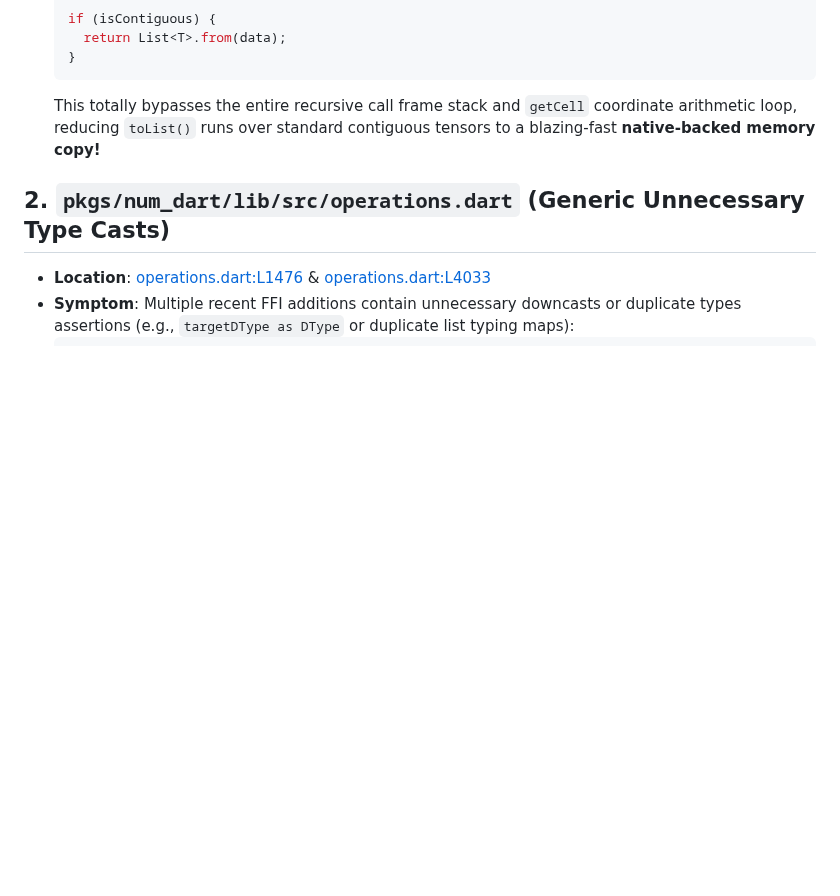
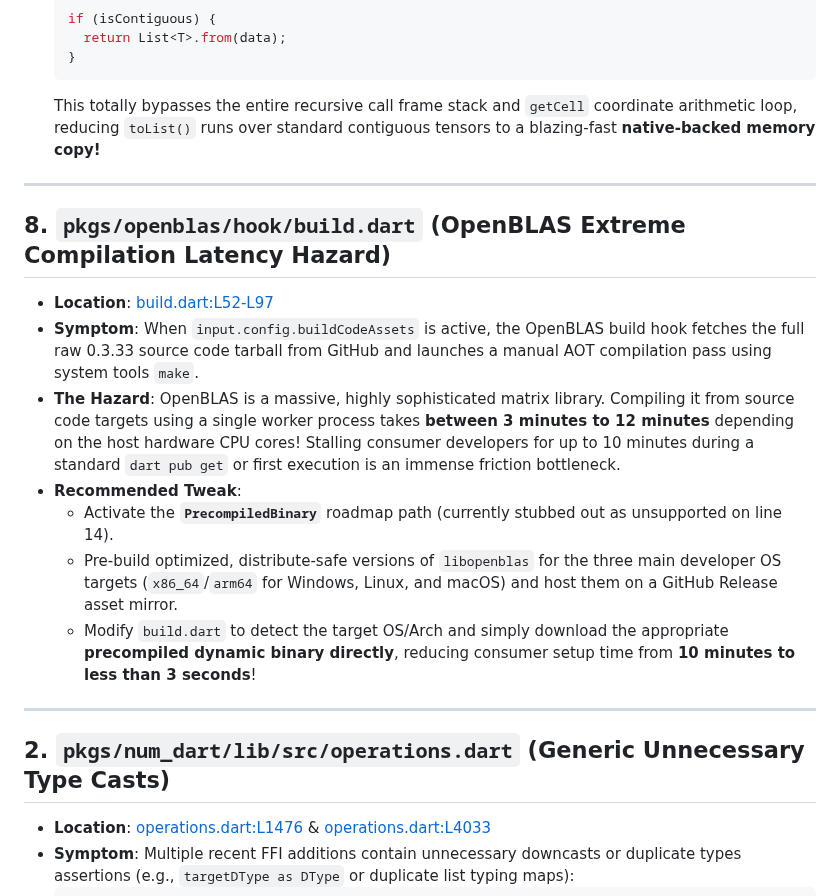
Before and after one commit to sigurdm/scientific_dart, a Markdown page: pkgs/num_dart/FINDINGS.md, the part around the change. Drawn GitHub-style; blank space fills up the shorter version.

Commit message:
docs: append OpenBLAS AOT compilation latency and precompiled binaries findings into FINDINGS.md

```diff
--- a/pkgs/num_dart/FINDINGS.md
+++ b/pkgs/num_dart/FINDINGS.md
@@ -102,6 +102,19 @@ This file logs architectural improvements and hidden flaws discovered during aut
   This totally bypasses the entire recursive call frame stack and `getCell` coordinate arithmetic loop, reducing `toList()` runs over standard contiguous tensors to a blazing-fast **native-backed memory copy!**
 
 
+***
+
+## 8. `pkgs/openblas/hook/build.dart` (OpenBLAS Extreme Compilation Latency Hazard)
+- **Location**: [build.dart:L52-L97](file:///usr/local/google/home/sigurdm/projects/math/pkgs/openblas/hook/build.dart#L52-L97)
+- **Symptom**: When `input.config.buildCodeAssets` is active, the OpenBLAS build hook fetches the full raw 0.3.33 source code tarball from GitHub and launches a manual AOT compilation pass using system tools `make`.
+- **The Hazard**: OpenBLAS is a massive, highly sophisticated matrix library. Compiling it from source code targets using a single worker process takes **between 3 minutes to 12 minutes** depending on the host hardware CPU cores! Stalling consumer developers for up to 10 minutes during a standard `dart pub get` or first execution is an immense friction bottleneck.
+- **Recommended Tweak**:
+  - Activate the **`PrecompiledBinary`** roadmap path (currently stubbed out as unsupported on line 14).
+  - Pre-build optimized, distribute-safe versions of `libopenblas` for the three main developer OS targets (`x86_64`/`arm64` for Windows, Linux, and macOS) and host them on a GitHub Release asset mirror.
+  - Modify `build.dart` to detect the target OS/Arch and simply download the appropriate **precompiled dynamic binary directly**, reducing consumer setup time from **10 minutes to less than 3 seconds**!
+
+***
+
 ## 2. `pkgs/num_dart/lib/src/operations.dart` (Generic Unnecessary Type Casts)
 - **Location**: [operations.dart:L1476](file:///usr/local/google/home/sigurdm/projects/math/pkgs/num_dart/lib/src/operations.dart#L1476) & [operations.dart:L4033](file:///usr/local/google/home/sigurdm/projects/math/pkgs/num_dart/lib/src/operations.dart#L4033)
 - **Symptom**: Multiple recent FFI additions contain unnecessary downcasts or duplicate types assertions (e.g., `targetDType as DType` or duplicate list typing maps):
```
